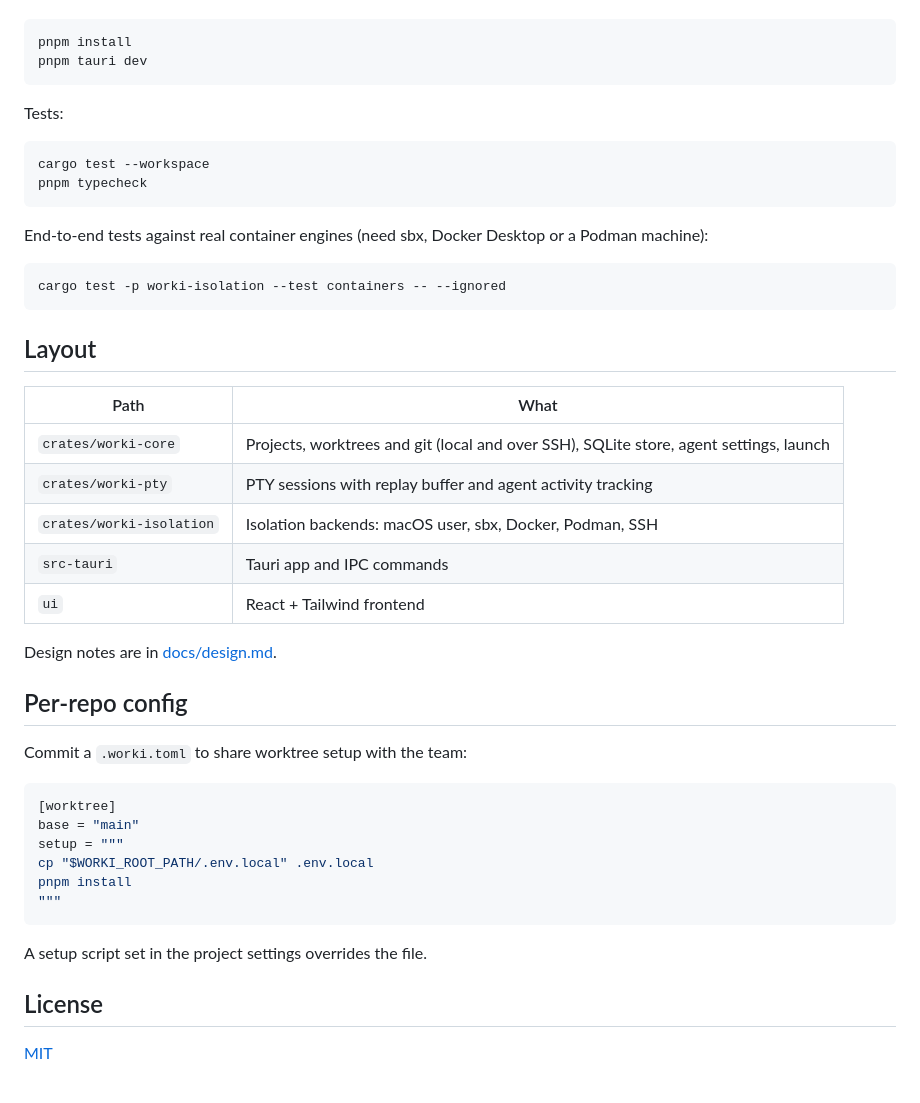
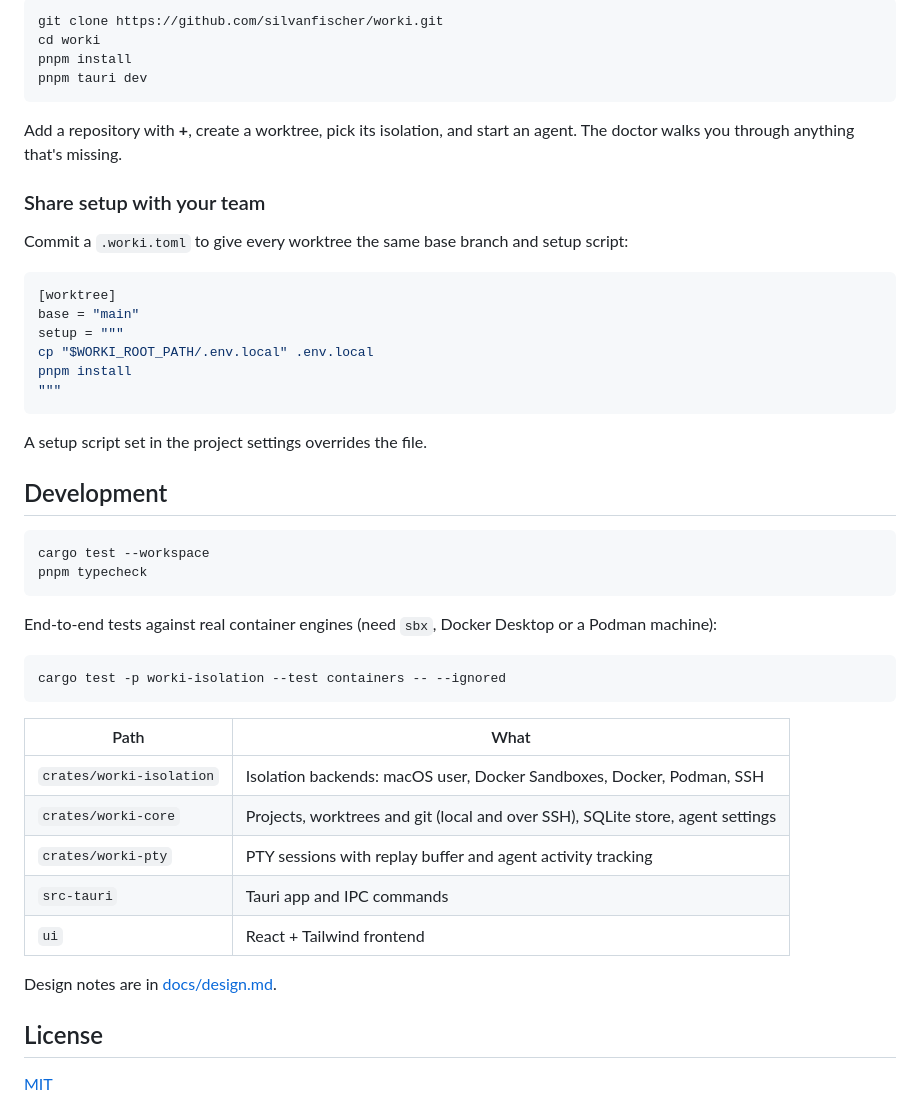
Before and after one commit to silvanfischer/worki, a Markdown page: README.md, the part around one of its changes. Drawn GitHub-style.

````diff
--- a/README.md
+++ b/README.md
@@ -31,37 +82,17 @@ Requirements: Rust (stable), Node 20+, pnpm and the Xcode command line tools.
 
 ```bash
+git clone https://github.com/silvanfischer/worki.git
+cd worki
 pnpm install
 pnpm tauri dev
 ```
 
-Tests:
+Add a repository with **+**, create a worktree, pick its isolation, and start an agent. The
+doctor walks you through anything that's missing.
 
-```bash
-cargo test --workspace
-pnpm typecheck
-```
+### Share setup with your team
 
-End-to-end tests against real container engines (need sbx, Docker Desktop or a Podman machine):
-
-```bash
-cargo test -p worki-isolation --test containers -- --ignored
-```
-
-## Layout
-
-| Path                     | What                                                                       |
-|--------------------------|----------------------------------------------------------------------------|
-| `crates/worki-core`      | Projects, worktrees and git (local and over SSH), SQLite store, agent settings, launch |
-| `crates/worki-pty`       | PTY sessions with replay buffer and agent activity tracking                |
-| `crates/worki-isolation` | Isolation backends: macOS user, sbx, Docker, Podman, SSH                   |
-| `src-tauri`              | Tauri app and IPC commands                                                 |
-| `ui`                     | React + Tailwind frontend                                                  |
-
-Design notes are in [docs/design.md](docs/design.md).
-
-## Per-repo config
-
-Commit a `.worki.toml` to share worktree setup with the team:
+Commit a `.worki.toml` to give every worktree the same base branch and setup script:
 
 ```toml
 [worktree]
@@ -74,6 +105,29 @@ pnpm install
 
 A setup script set in the project settings overrides the file.
 
+## Development
+
+```bash
+cargo test --workspace
+pnpm typecheck
+```
+
+End-to-end tests against real container engines (need `sbx`, Docker Desktop or a Podman machine):
+
+```bash
+cargo test -p worki-isolation --test containers -- --ignored
+```
+
+| Path | What |
+|---|---|
+| `crates/worki-isolation` | Isolation backends: macOS user, Docker Sandboxes, Docker, Podman, SSH |
+| `crates/worki-core` | Projects, worktrees and git (local and over SSH), SQLite store, agent settings |
+| `crates/worki-pty` | PTY sessions with replay buffer and agent activity tracking |
+| `src-tauri` | Tauri app and IPC commands |
+| `ui` | React + Tailwind frontend |
+
+Design notes are in [docs/design.md](docs/design.md).
+
 ## License
 
 [MIT](LICENSE)
````
Also changed, not shown: other parts of README.md (+75 -24 lines), docs/screenshots/isolation.png (added), docs/screenshots/main.png (added), docs/screenshots/settings.png (added).
